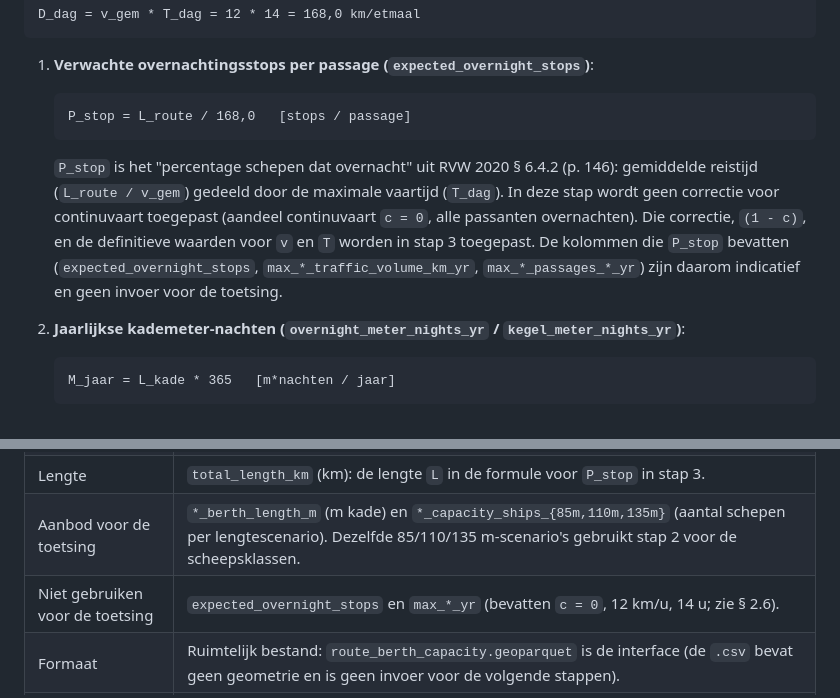
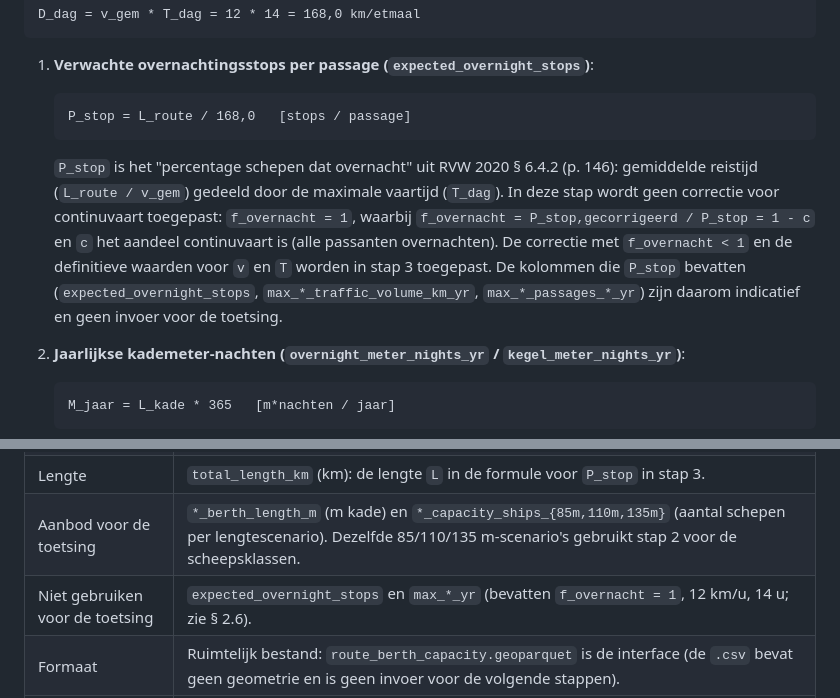
Before and after one commit to RWS-NL/fis-crawler, a Markdown page: docs/berth_spatial_capacity.md, 2 parts joined by grey strips. Rendered like a GitHub page.

````diff
--- a/docs/berth_spatial_capacity.md
+++ b/docs/berth_spatial_capacity.md
@@ -184,7 +184,7 @@ D_dag = v_gem * T_dag = 12 * 14 = 168,0 km/etmaal
    P_stop = L_route / 168,0   [stops / passage]
    ```
 
-   `P_stop` is het "percentage schepen dat overnacht" uit RVW 2020 § 6.4.2 (p. 146): gemiddelde reistijd (`L_route / v_gem`) gedeeld door de maximale vaartijd (`T_dag`). In deze stap wordt geen correctie voor continuvaart toegepast (aandeel continuvaart `c = 0`, alle passanten overnachten). Die correctie, `(1 - c)`, en de definitieve waarden voor `v` en `T` worden in stap 3 toegepast. De kolommen die `P_stop` bevatten (`expected_overnight_stops`, `max_*_traffic_volume_km_yr`, `max_*_passages_*_yr`) zijn daarom indicatief en geen invoer voor de toetsing.
+   `P_stop` is het "percentage schepen dat overnacht" uit RVW 2020 § 6.4.2 (p. 146): gemiddelde reistijd (`L_route / v_gem`) gedeeld door de maximale vaartijd (`T_dag`). In deze stap wordt geen correctie voor continuvaart toegepast: `f_overnacht = 1`, waarbij `f_overnacht = P_stop,gecorrigeerd / P_stop = 1 - c` en `c` het aandeel continuvaart is (alle passanten overnachten). De correctie met `f_overnacht < 1` en de definitieve waarden voor `v` en `T` worden in stap 3 toegepast. De kolommen die `P_stop` bevatten (`expected_overnight_stops`, `max_*_traffic_volume_km_yr`, `max_*_passages_*_yr`) zijn daarom indicatief en geen invoer voor de toetsing.
 
 2. **Jaarlijkse kademeter-nachten (`overnight_meter_nights_yr` / `kegel_meter_nights_yr`)**:
    ```text
@@ -435,7 +435,7 @@ Stap 2 en 3 lezen alleen `route_berth_capacity.geoparquet` en beperken zich tot
 | Niveau | Eén rij per FIS-vaarwegroute. Aanbod is lokaal (`overnight_*`, `kegel_*`) en per corridor ≤ 15 km resp. ≤ 30 km (`corridor_overnight_*`, `corridor_kegel_*`). |
 | Lengte | `total_length_km` (km): de lengte `L` in de formule voor `P_stop` in stap 3. |
 | Aanbod voor de toetsing | `*_berth_length_m` (m kade) en `*_capacity_ships_{85m,110m,135m}` (aantal schepen per lengtescenario). Dezelfde 85/110/135 m-scenario's gebruikt stap 2 voor de scheepsklassen. |
-| Niet gebruiken voor de toetsing | `expected_overnight_stops` en `max_*_yr` (bevatten `c = 0`, 12 km/u, 14 u; zie § 2.6). |
+| Niet gebruiken voor de toetsing | `expected_overnight_stops` en `max_*_yr` (bevatten `f_overnacht = 1`, 12 km/u, 14 u; zie § 2.6). |
 | Formaat | Ruimtelijk bestand: `route_berth_capacity.geoparquet` is de interface (de `.csv` bevat geen geometrie en is geen invoer voor de volgende stappen). |
 | Koppelen | Primair op `route_id`, terugval ruimtelijk op de routegeometrie. Daarom blijven zowel `route_id` als de geometrie in alle uitvoerbestanden van de stappen behouden en ongewijzigd (niet vereenvoudigd). |
 | Geometrie | Eén `LineString` per route in **EPSG:4326**. BIVAS en de rest van het project werken in EPSG:28992 (`PROJECTED_CRS`): stap 2 moet herprojecteren voor ruimtelijke koppeling. |
````
Also changed, not shown: docs/bivas_intensiteit_projectie.md (+9 -6 lines).
